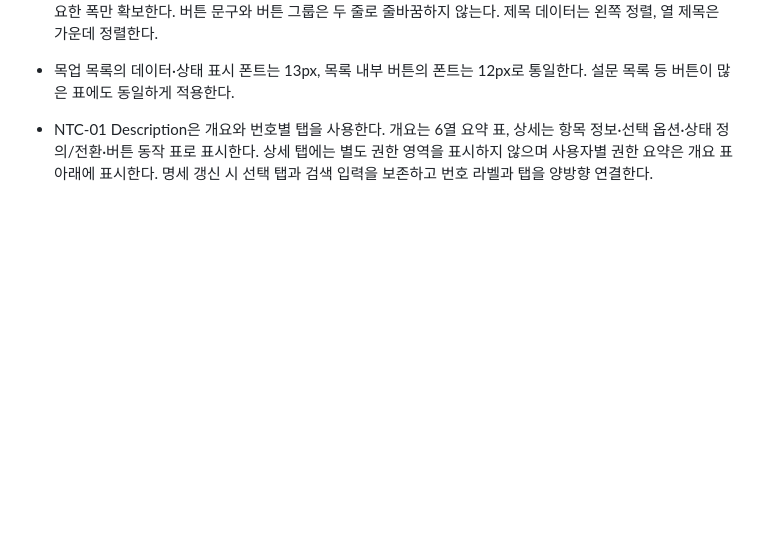
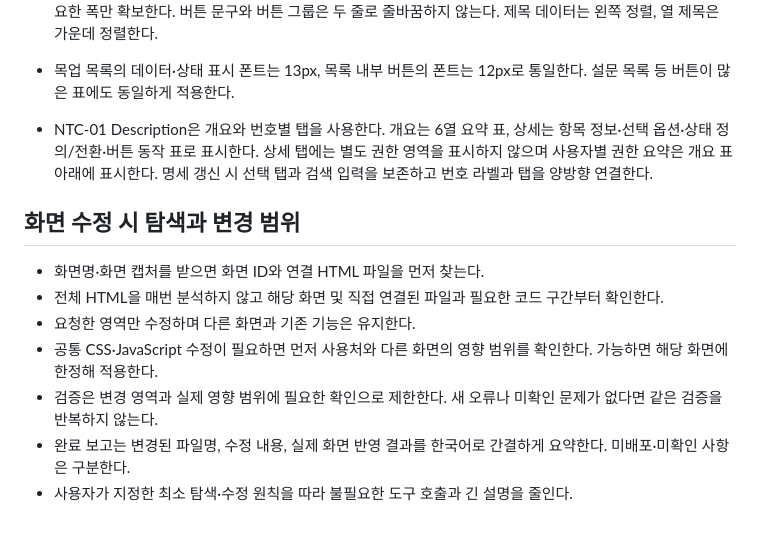
Before and after one commit to Hamin93/gfair_pl, a Markdown page: AGENTS.md, the part around the change. Rendered like a GitHub page; blank space fills up the shorter version.

Commit message:
작업 규칙: 화면별 최소 탐색과 수정 범위 기준 추가

```diff
--- a/AGENTS.md
+++ b/AGENTS.md
@@ -118,3 +118,12 @@
 - 목업 목록의 데이터·상태 표시 폰트는 13px, 목록 내부 버튼의 폰트는 12px로 통일한다. 설문 목록 등 버튼이 많은 표에도 동일하게 적용한다.
 
 - NTC-01 Description은 개요와 번호별 탭을 사용한다. 개요는 6열 요약 표, 상세는 항목 정보·선택 옵션·상태 정의/전환·버튼 동작 표로 표시한다. 상세 탭에는 별도 권한 영역을 표시하지 않으며 사용자별 권한 요약은 개요 표 아래에 표시한다. 명세 갱신 시 선택 탭과 검색 입력을 보존하고 번호 라벨과 탭을 양방향 연결한다.
+
+## 화면 수정 시 탐색과 변경 범위
+- 화면명·화면 캡처를 받으면 화면 ID와 연결 HTML 파일을 먼저 찾는다.
+- 전체 HTML을 매번 분석하지 않고 해당 화면 및 직접 연결된 파일과 필요한 코드 구간부터 확인한다.
+- 요청한 영역만 수정하며 다른 화면과 기존 기능은 유지한다.
+- 공통 CSS·JavaScript 수정이 필요하면 먼저 사용처와 다른 화면의 영향 범위를 확인한다. 가능하면 해당 화면에 한정해 적용한다.
+- 검증은 변경 영역과 실제 영향 범위에 필요한 확인으로 제한한다. 새 오류나 미확인 문제가 없다면 같은 검증을 반복하지 않는다.
+- 완료 보고는 변경된 파일명, 수정 내용, 실제 화면 반영 결과를 한국어로 간결하게 요약한다. 미배포·미확인 사항은 구분한다.
+- 사용자가 지정한 최소 탐색·수정 원칙을 따라 불필요한 도구 호출과 긴 설명을 줄인다.
```
